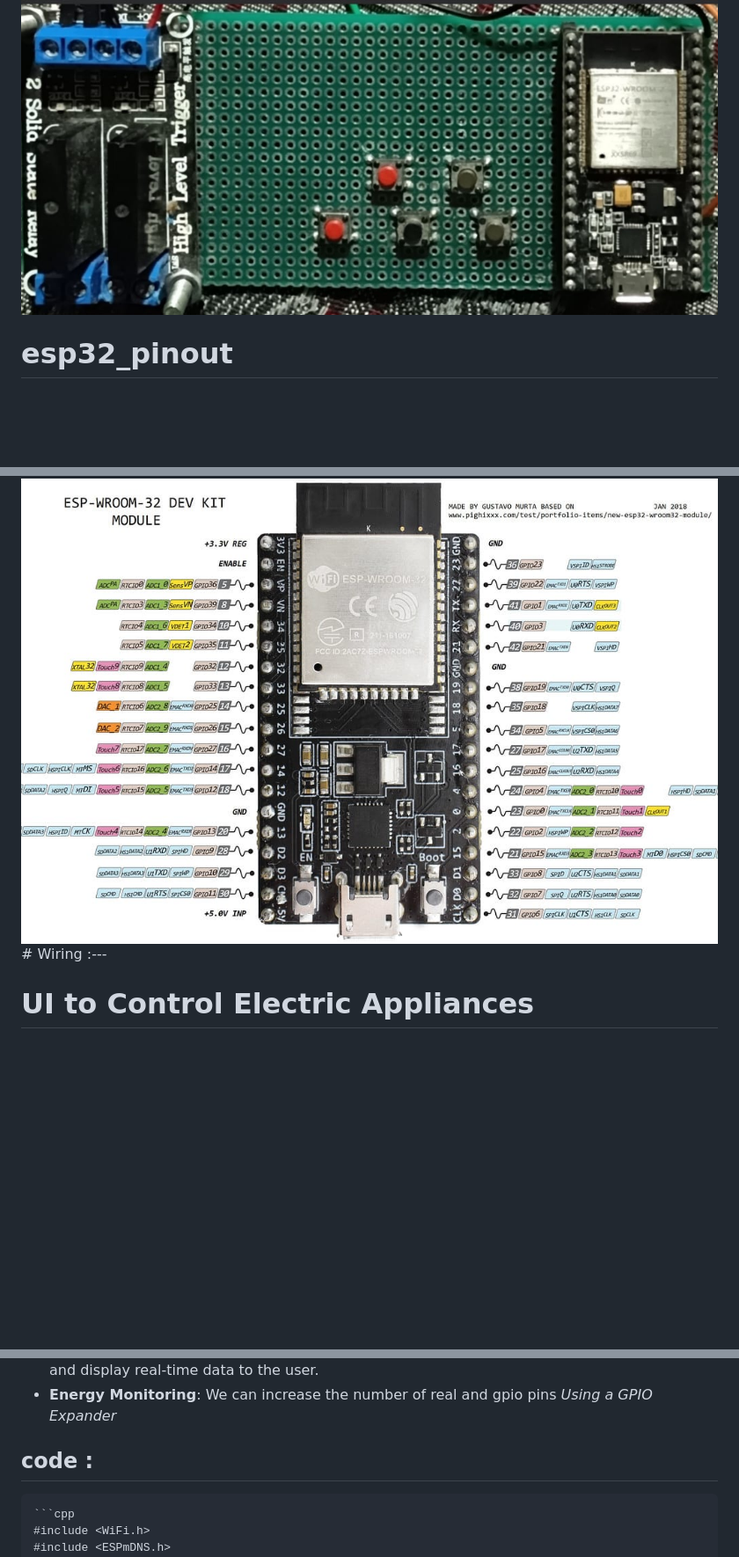
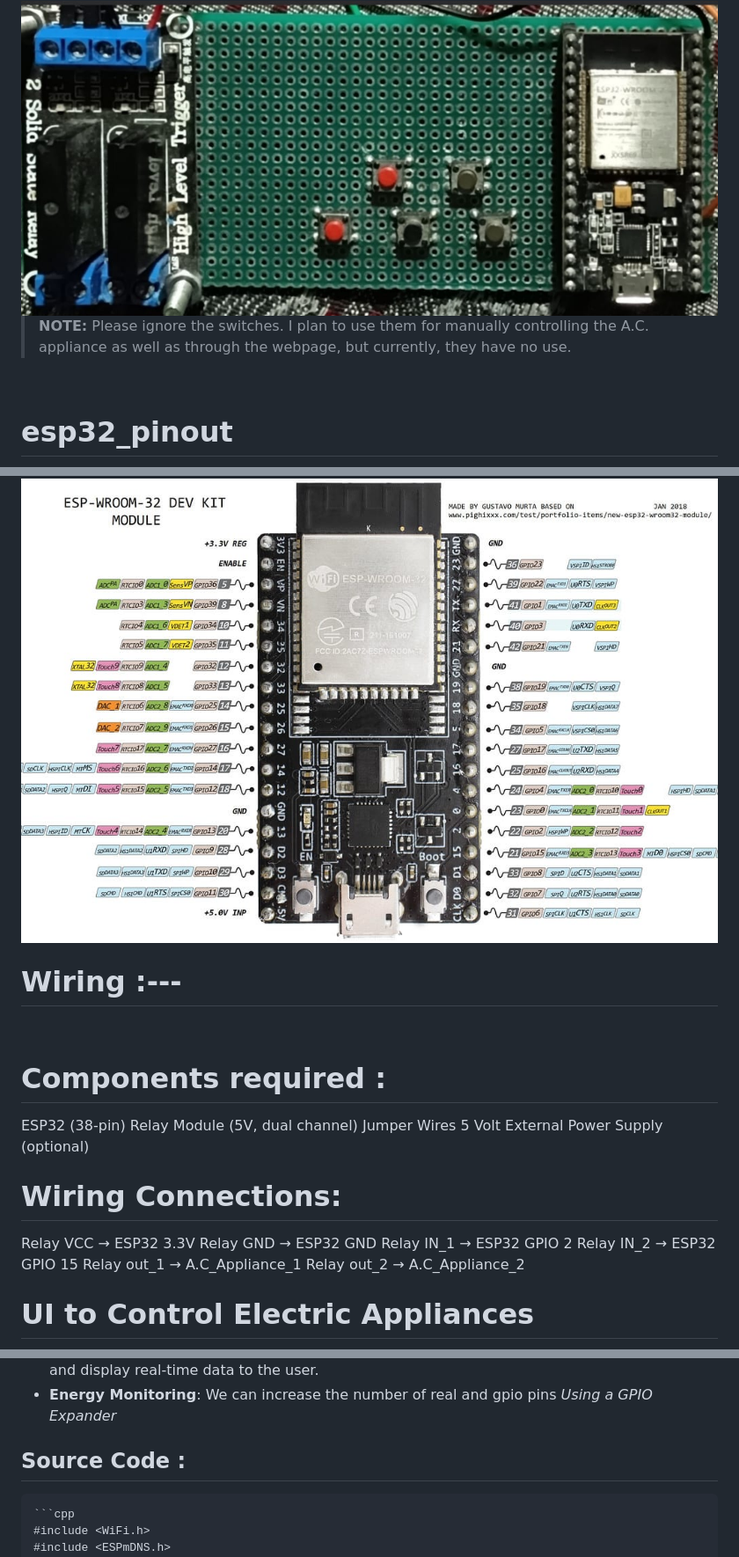
Before and after one commit to Araham7/IOT_PROJECTS, a Markdown page: Bringing_Home_Automation_to_Web/readme.md, 3 parts joined by grey strips. Shown: that part at 88% size. Rendered like a GitHub page; blank space fills up the shorter version.

````diff
--- a/Bringing_Home_Automation_to_Web/readme.md
+++ b/Bringing_Home_Automation_to_Web/readme.md
@@ -21,14 +21,34 @@ The block diagram for the project can be outlined as follows:
 # Hardware
 
 <img src="./Images/hardware.jpeg" alt="hardware" >
+
+> **NOTE:**
+> Please ignore the switches. I plan to use them for manually controlling the A.C. appliance as well as through the webpage, but currently, they have no use.
+
 <br>
 
 # esp32_pinout
 <img src="./Images/esp32_pin_number_with_detailes_of_gpio.jpeg" alt="esp32_pinout">
+
 <br>
+
 # Wiring :---
 
 <br>
+
+# Components required :
+ESP32 (38-pin)
+Relay Module (5V, dual channel)
+Jumper Wires
+5 Volt External Power Supply (optional)
+
+# Wiring Connections:
+Relay VCC → ESP32 3.3V
+Relay GND → ESP32 GND
+Relay IN_1 → ESP32 GPIO 2
+Relay IN_2 → ESP32 GPIO 15
+Relay out_1 → A.C_Appliance_1
+Relay out_2 → A.C_Appliance_2
 
 # UI to Control Electric Appliances
 
@@ -57,7 +77,7 @@ The ESP32 microcontroller serves as a bridge between the web interface and the r
 - **Energy Monitoring**: Integrating sensors to monitor energy consumption of the appliances and display real-time data to the user.
 - **Energy Monitoring**: We can increase the number of real and gpio pins _Using a GPIO Expander_
 
-## code :
+## Source Code :
 ```cpp
 ```cpp
 #include <WiFi.h>
````
